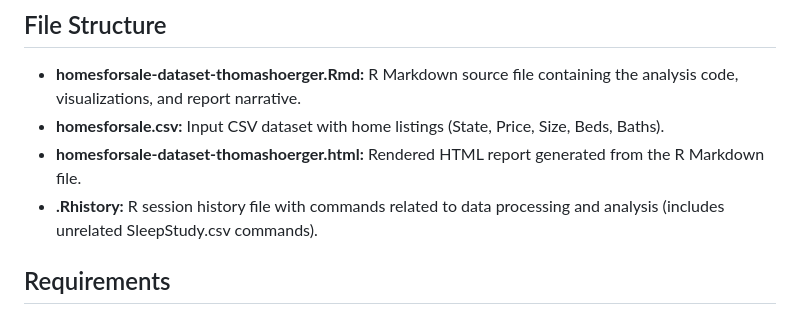
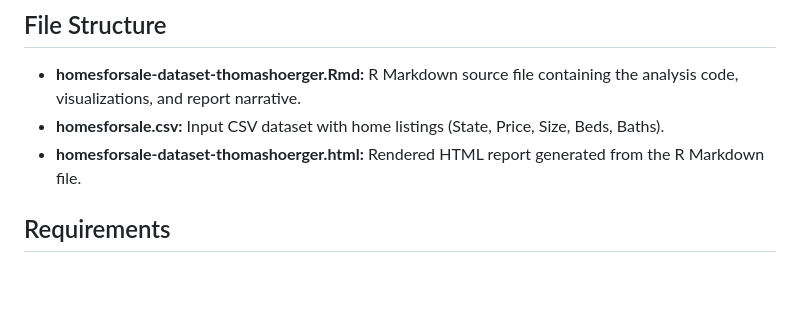
Before and after one commit to Slump5/code-portfolio, a Markdown page: r-projects/analysis-of-homesforsale-dataset/README.md, the part around one of its changes. Rendered like a GitHub page; blank space fills up the shorter version.

```diff
--- a/r-projects/analysis-of-homesforsale-dataset/README.md
+++ b/r-projects/analysis-of-homesforsale-dataset/README.md
@@ -16,7 +16,6 @@ This project analyzes the "HomesForSale" dataset to investigate the influence of
 - **homesforsale-dataset-thomashoerger.Rmd:** R Markdown source file containing the analysis code, visualizations, and report narrative.
 - **homesforsale.csv:** Input CSV dataset with home listings (State, Price, Size, Beds, Baths).
 - **homesforsale-dataset-thomashoerger.html:** Rendered HTML report generated from the R Markdown file.
-- **.Rhistory:** R session history file with commands related to data processing and analysis (includes unrelated SleepStudy.csv commands).
 
 ## Requirements
 - **R Environment:** R (version 4.0 or later recommended).
```
Also changed, not shown: other parts of r-projects/analysis-of-homesforsale-dataset/README.md (+1 -0 lines).
